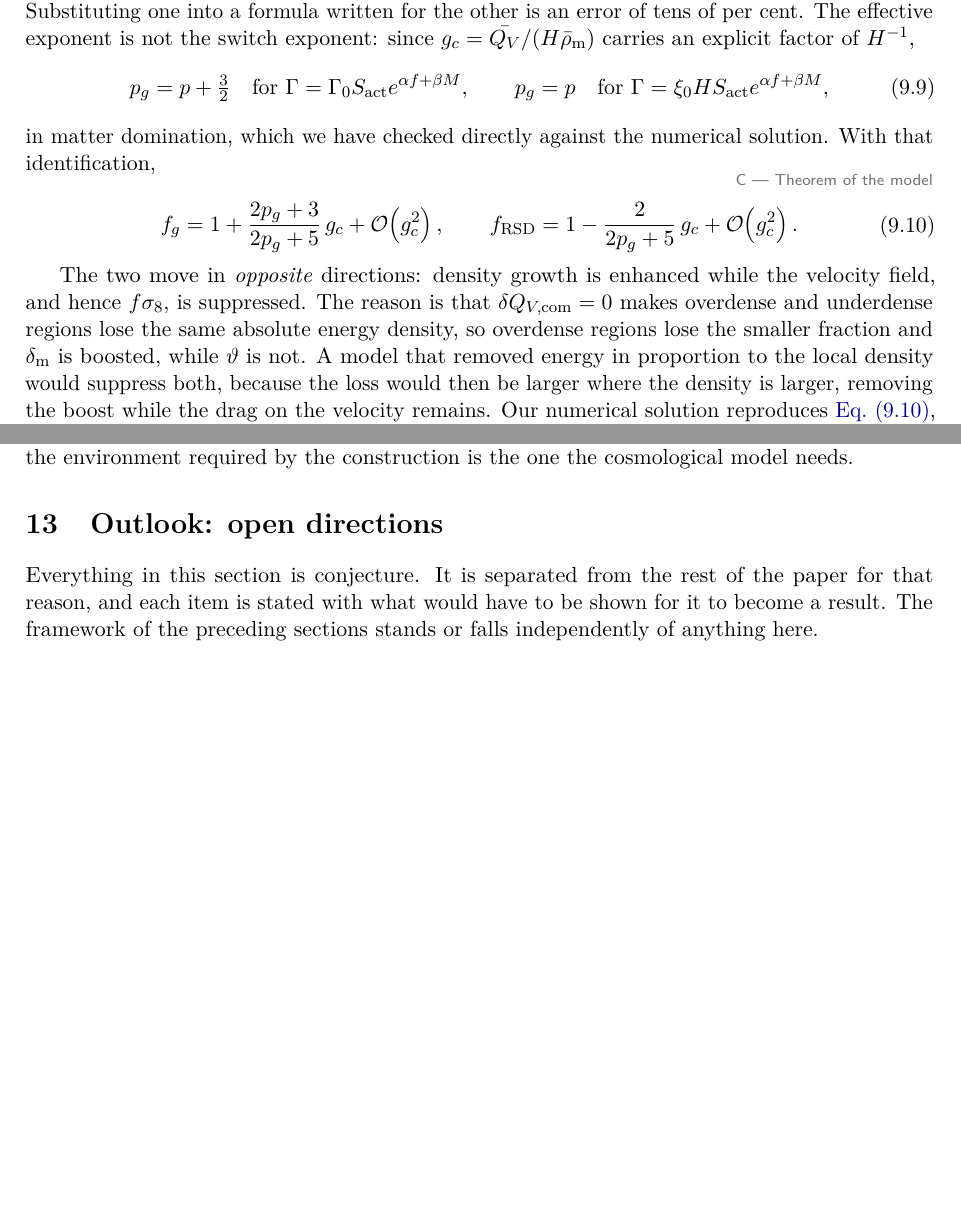
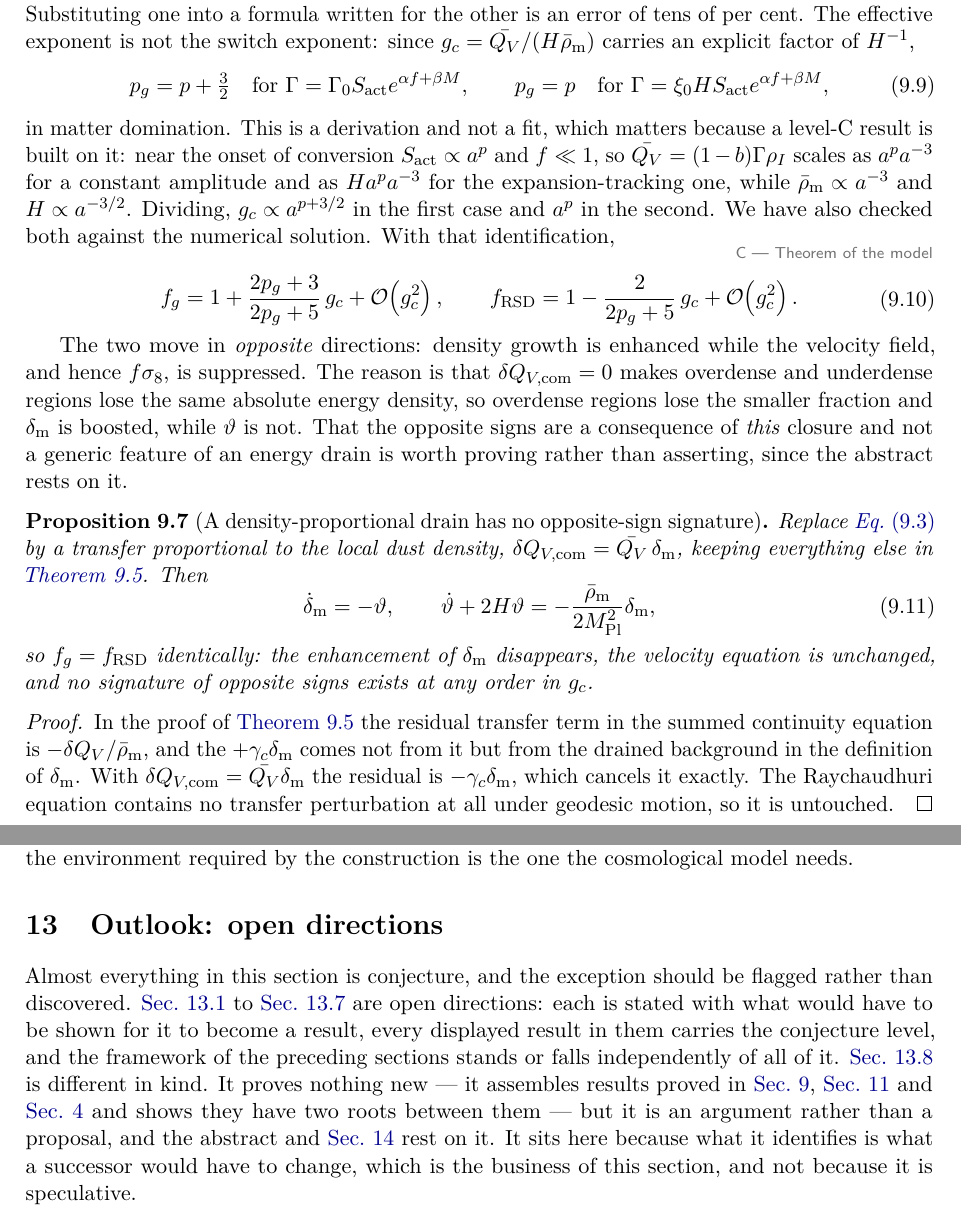
Before and after one commit to satisfymath/rg-ns, a LaTeX paper (paper/main.tex, which reads paper/sections/09_perturbations.tex, paper/sections/13_outlook.tex): two parts of pages 36 and 50 of 69, joined at a grey line, cut so that both start at the same text, the shorter picture padded with empty space. Compiled offline with pdfLaTeX.

Commit message:
Prove the abstract's universal negative, and qualify what remains asserted
H-M9. The abstract claimed a coupling proportional to the local density
"cannot produce" the opposite-sign signature -- a universal negative supported
by one sentence of physical argument where the paper proves analogous
negatives elsewhere. It is now prop:no-signature-from-local-drain, and the
proof is two lines: with the transfer proportional to the local dust density
the residual transfer term in the summed continuity equation is exactly minus
the term that comes from the drained background, and they cancel, leaving
f_g = f_RSD identically. The cancellation is independent of the transfer's
size, which is the content: comoving-uniformity produces the signature, not
magnitude. A test integrates both systems and, as a free check, recovers the
coefficients of eq:perturbations-growth-signature to three digits.

Two other abstract claims are brought back to what the body supports: the
deficit-floor hypothesis fails "for every activation redshift and every rate
we tried", which is what section 7 says and what 399 prior draws establish,
not a universal; and the abstract now states that the same framework's reverse
channel carries the opposite sign of j - 1 and is the best-fitting extension
reported, so that a reader is not told the sign predictions belong to the
framework when they belong to the one-way restriction.

p_g = p + 3/2 was justified by "we have checked directly against the numerical
solution", which is thin support for an input to a level-C result. It is now
derived in two lines from the scalings and the numerical check is kept as a
check.

H-M3. Section 13 opened with "everything in this section is conjecture" and
then proves things, with the abstract and conclusions resting on 13.8. The
opening now says which subsections are open directions and which one is an
argument assembled from results proved elsewhere.

H-M8. The conclusions stated the hysteresis theorem without the prescribed
expansion history, which its own remark says cannot be removed.

Co-Authored-By: Claude Opus 5 (1M context) <noreply@anthropic.com>
Claude-Session: https://claude.ai/code/session_01LSaoSxSXggvkhQrCBJ1Mfs

```diff
--- a/paper/sections/09_perturbations.tex
+++ b/paper/sections/09_perturbations.tex
@@ -344,7 +344,13 @@ $g_c=\bar \QV/(\Hub\bar\rho_{\rm m})$ carries an explicit factor of $\Hub^{-1}$,
   p_g=p \quad\text{for }\Gam=\xi_0\Hub\actS e^{\alpha \fconv+\beta \Mmem},
 \end{equation}
 %
-in matter domination, which we have checked directly against the numerical
+in matter domination. This is a derivation and not a fit, which matters
+because a level-C result is built on it: near the onset of conversion
+$\actS\propto a^{p}$ and $\fconv\ll1$, so $\bar \QV=(1-\bfrac)\Gam\rhoI$ scales
+as $a^{p}a^{-3}$ for a constant amplitude and as $\Hub a^{p}a^{-3}$ for the
+expansion-tracking one, while $\bar\rho_{\rm m}\propto a^{-3}$ and
+$\Hub\propto a^{-3/2}$. Dividing, $g_c\propto a^{p+3/2}$ in the first case and
+$a^{p}$ in the second. We have also checked both against the numerical
 solution. With that identification,
 %
 \begin{keyresult}{C}{eq:perturbations-growth-signature}
@@ -357,7 +363,36 @@ The two move in \emph{opposite} directions: density growth is enhanced while
 the velocity field, and hence $\fsig$, is suppressed. The reason is that
 $\delta Q_{V,\rm com}=0$ makes overdense and underdense regions lose the same
 absolute energy density, so overdense regions lose the smaller fraction and
-$\delta_{\rm m}$ is boosted, while $\vartheta$ is not. A model that removed
-energy in proportion to the local density would suppress both, because the loss
-would then be larger where the density is larger, removing the boost while the
-drag on the velocity remains. Our numerical solution reproduces
+$\delta_{\rm m}$ is boosted, while $\vartheta$ is not. That the opposite signs
+are a consequence of \emph{this} closure and not a generic feature of an
+energy drain is worth proving rather than asserting, since the abstract rests
+on it.
+
+\begin{proposition}[A density-proportional drain has no opposite-sign
+  signature]\label{prop:no-signature-from-local-drain}
+  Replace \cref{eq:perturbations-com} by a transfer proportional to the local
+  dust density, $\delta Q_{V,\rm com}=\bar \QV\,\delta_{\rm m}$, keeping
+  everything else in \cref{thm:b-independence}. Then
+  %
+  \begin{equation}\label{eq:perturbations-local-drain}
+    \dot\delta_{\rm m}=-\vartheta ,
+    \qquad
+    \dot\vartheta+2\Hub\vartheta=-\frac{\bar\rho_{\rm m}}{2\Mpl^2}
+      \delta_{\rm m} ,
+  \end{equation}
+  %
+  so $f_g=f_{\rm RSD}$ identically: the enhancement of $\delta_{\rm m}$
+  disappears, the velocity equation is unchanged, and no signature of opposite
+  signs exists at any order in $g_c$.
+\end{proposition}
+
+\begin{proof}
+  In the proof of \cref{thm:b-independence} the residual transfer term in the
+  summed continuity equation is $-\delta \QV/\bar\rho_{\rm m}$, and the
+  $+\gamma_c\delta_{\rm m}$ comes not from it but from the drained background
+  in the definition of $\delta_{\rm m}$. With
+  $\delta Q_{V,\rm com}=\bar \QV\delta_{\rm m}$ the residual is
+  $-\gamma_c\delta_{\rm m}$, which cancels it exactly. The Raychaudhuri
+  equation contains no transfer perturbation at all under geodesic motion, so
+  it is untouched.
+\end{proof}
--- a/paper/sections/13_outlook.tex
+++ b/paper/sections/13_outlook.tex
@@ -1,10 +1,19 @@
 % 13_outlook
 \section{Outlook: open directions}\label{sec:outlook}
 
-Everything in this section is conjecture. It is separated from the rest of the
-paper for that reason, and each item is stated with what would have to be shown
-for it to become a result. The framework of the preceding sections stands or
-falls independently of anything here.
+Almost everything in this section is conjecture, and the exception should be
+flagged rather than discovered. \Cref{sec:outlook-rate} to
+\cref{sec:outlook-quantum} are open directions: each is stated with what would
+have to be shown for it to become a result, every displayed result in them
+carries the conjecture level, and the framework of the preceding sections
+stands or falls independently of all of it.
+\Cref{sec:outlook-one-obstruction} is different in kind. It proves nothing new
+--- it assembles results proved in \cref{sec:perturbations},
+\cref{sec:defects} and \cref{sec:homogeneous-cosmology} and shows they have
+two roots between them --- but it is an argument rather than a proposal, and
+the abstract and \cref{sec:conclusions} rest on it. It sits here because what
+it identifies is what a successor would have to change, which is the business
+of this section, and not because it is speculative.
 
 \subsection{Where the rate law would come from}\label{sec:outlook-rate}
 
```
Also changed, not shown: docs/CLAIM_LEDGER.md (+12 -6 lines), paper/sections/00_abstract.tex (+7 -3 lines), paper/sections/14_conclusions.tex (+7 -3 lines), paper/sections/09_perturbations.tex (4 more changed lines), 2 other files.
